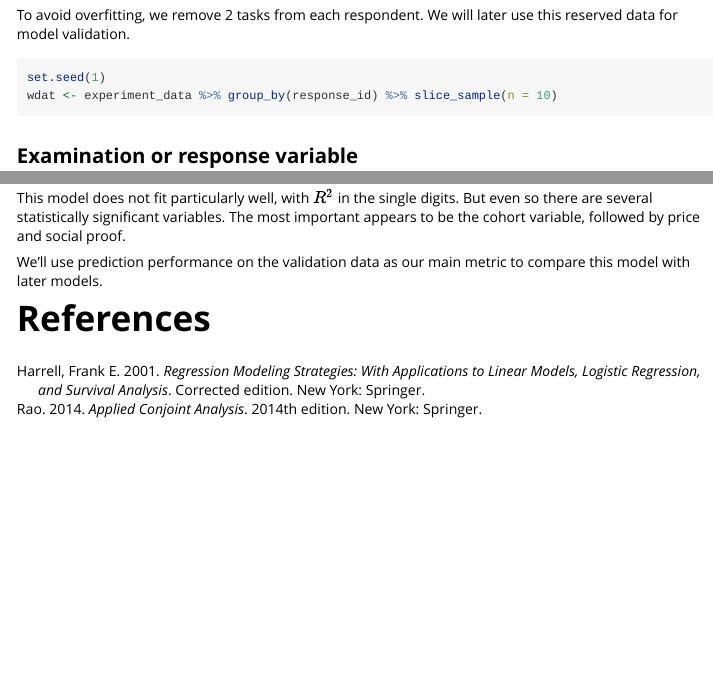
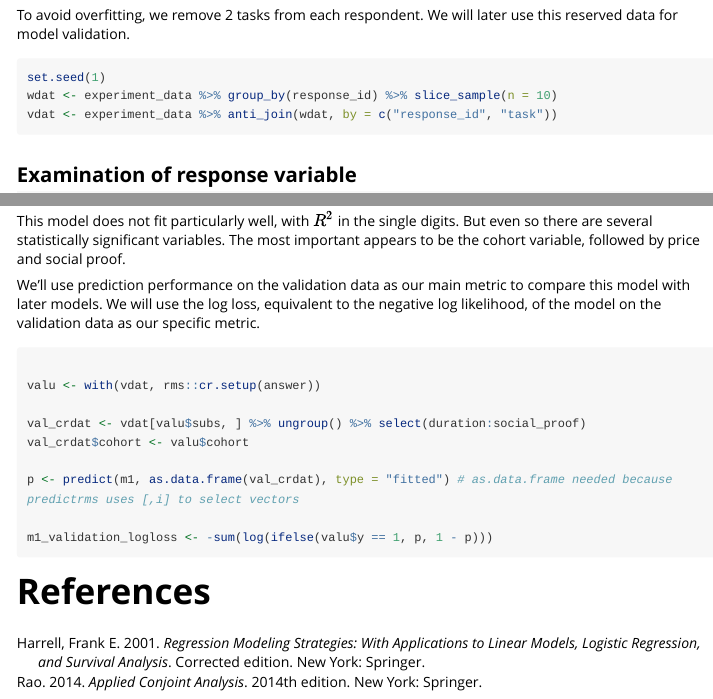
Before and after one commit to e3bo/zmarket, an R Markdown document (vignettes/analysis.Rmd): the page in a window 1100 px wide, from 9010 px down, and a second part further down, joined at a grey line. Rendered offline with R 4.5, knitr and Pandoc, with nearby package versions; long lines of code are wrapped.

Commit message:
Add calculation of log loss

````diff
--- a/vignettes/analysis.Rmd
+++ b/vignettes/analysis.Rmd
@@ -67,10 +67,11 @@ To avoid overfitting, we remove 2 tasks from each respondent. We will later use
 ```{r}
 set.seed(1)
 wdat <- experiment_data %>% group_by(response_id) %>% slice_sample(n = 10)
+vdat <- experiment_data %>% anti_join(wdat, by = c("response_id", "task"))
 
 ```
 
-## Examination or response variable
+## Examination of response variable
 
 To get an idea about the heterogeneity in among respondents, we'll look at some summary statistics of the distribution of their answers across the ten tasks in our working data.
 
@@ -120,7 +121,22 @@ anova(m1)
 
 This model does not fit particularly well, with $R^2$ in the single digits. But even so there are several statistically significant variables. The most important appears to be the cohort variable, followed by price and social proof.
 
-We'll use prediction performance on the validation data as our main metric to compare this model with later models.
+We'll use prediction performance on the validation data as our main metric to compare this model with later models. We will use the log loss, equivalent to the negative log likelihood, of the model on the validation data as our specific metric.
+
+
+```{r}
+
+valu <- with(vdat, rms::cr.setup(answer))
+
+val_crdat <- vdat[valu$subs, ] %>% ungroup() %>% select(duration:social_proof)
+val_crdat$cohort <- valu$cohort
+
+p <- predict(m1, as.data.frame(val_crdat), type = "fitted") # as.data.frame needed because predictrms uses [,i] to select vectors
+
+m1_validation_logloss <- -sum(log(ifelse(valu$y == 1, p, 1 - p)))
+
+
+```
 
 
 
````
